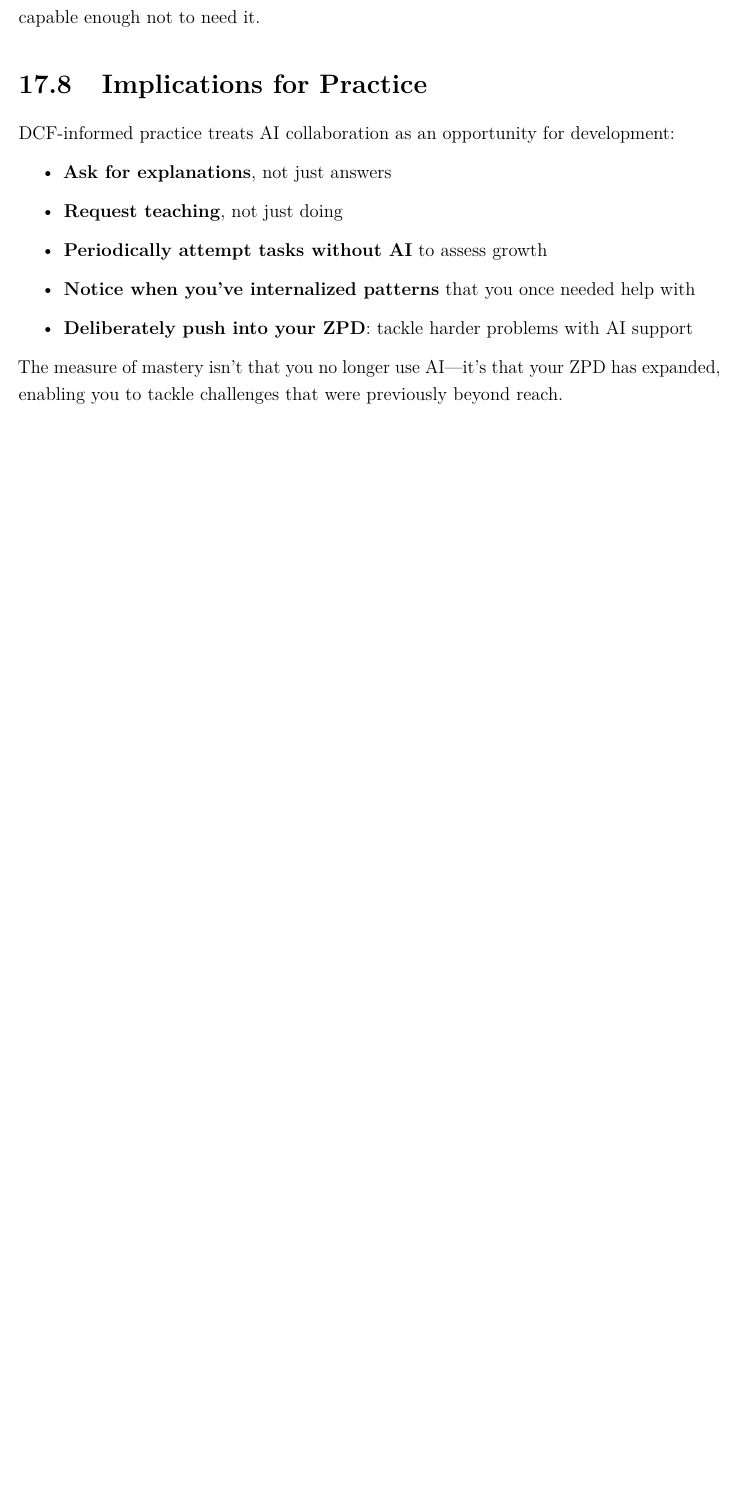
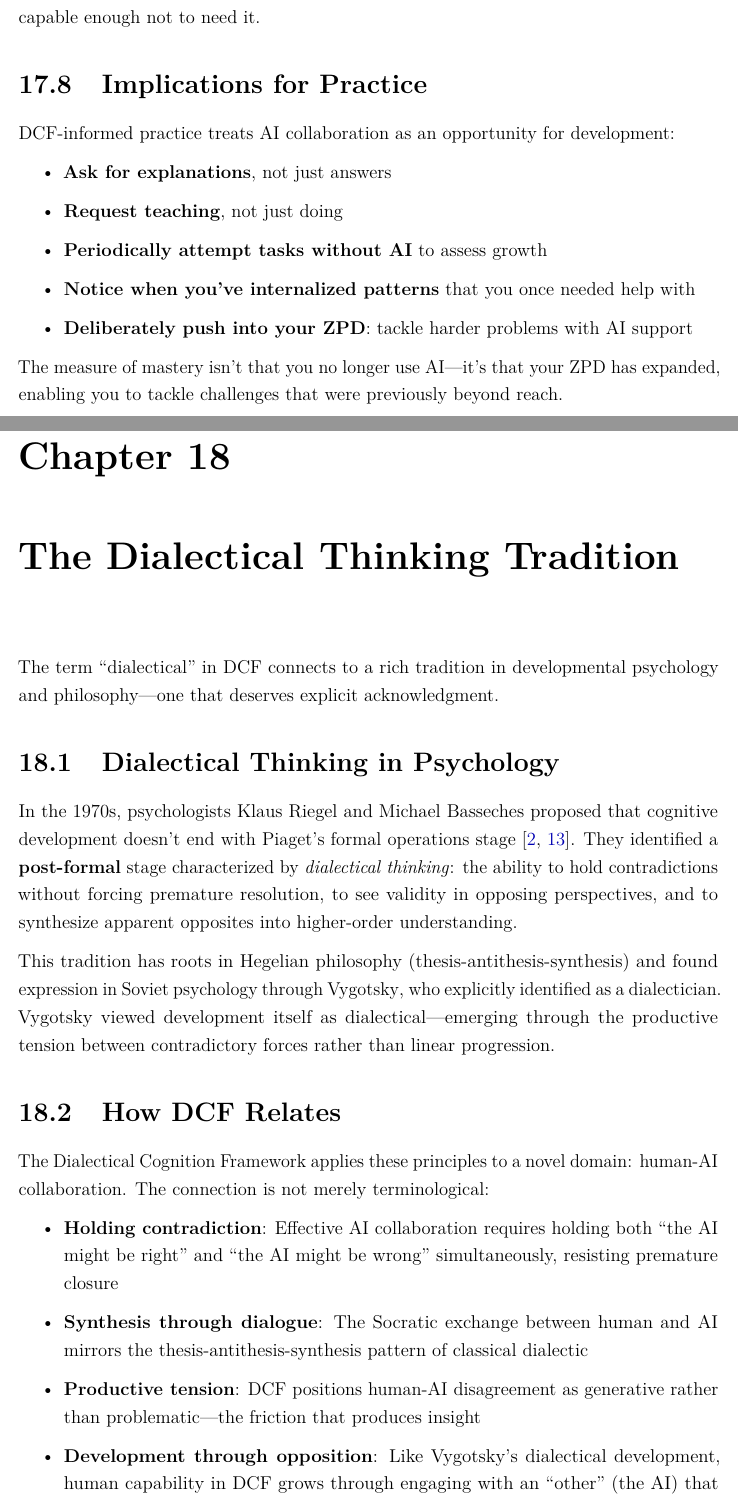
Before and after one commit to domelic/architecture-of-thought, a LaTeX thesis (THE_ARCHITECTURE_OF_THOUGHT.tex): part of page 64 of 148 before the commit and two parts of pages 64 and 65 of 150 after it, the two joined at a grey line, cut so that both start at the same text, the shorter picture padded with empty space. The pictures show the PDF file THE_ARCHITECTURE_OF_THOUGHT.pdf that the author committed with the source.

Commit message:
Add chapter on dialectical thinking tradition
- Add new chapter "The Dialectical Thinking Tradition" to Part VI
- Acknowledge prior literature (Riegel, Basseches) on dialectical cognition
- Explicitly position DCF as applying dialectical principles to human-AI collaboration
- Add bibliography entries for Riegel (1973) and Basseches (1984)
- Add index entries for Dialectical Thinking, Riegel, Basseches
- Document grows from 148 to 150 pages

This clarifies DCF's relationship to established dialectical thinking
research while highlighting its novel application to AI collaboration.

Co-Authored-By: Claude Opus 4.5 <noreply@anthropic.com>

```diff
--- a/THE_ARCHITECTURE_OF_THOUGHT.tex
+++ b/THE_ARCHITECTURE_OF_THOUGHT.tex
@@ -1371,3 +1371,31 @@ DCF-informed practice treats AI collaboration as an opportunity for development:
 
 The measure of mastery isn't that you no longer use AI---it's that your ZPD has expanded, enabling you to tackle challenges that were previously beyond reach.
 
+\chapter{The Dialectical Thinking Tradition}
+\index{Dialectical Thinking}
+
+The term ``dialectical'' in DCF connects to a rich tradition in developmental psychology and philosophy---one that deserves explicit acknowledgment.
+
+\section{Dialectical Thinking in Psychology}
+
+In the 1970s, psychologists Klaus Riegel\index{Riegel, Klaus} and Michael Basseches\index{Basseches, Michael} proposed that cognitive development doesn't end with Piaget's formal operations stage \cite{riegel1973dialectical, basseches1984dialectical}. They identified a \textbf{post-formal} stage characterized by \emph{dialectical thinking}: the ability to hold contradictions without forcing premature resolution, to see validity in opposing perspectives, and to synthesize apparent opposites into higher-order understanding.
+
+This tradition has roots in Hegelian philosophy (thesis-antithesis-synthesis) and found expression in Soviet psychology through Vygotsky\index{Vygotsky, Lev}, who explicitly identified as a dialectician. Vygotsky viewed development itself as dialectical---emerging through the productive tension between contradictory forces rather than linear progression.
+
+\section{How DCF Relates}
+
+The Dialectical Cognition Framework applies these principles to a novel domain: human-AI collaboration. The connection is not merely terminological:
+
+\begin{itemize}
+    \item \textbf{Holding contradiction}: Effective AI collaboration requires holding both ``the AI might be right'' and ``the AI might be wrong'' simultaneously, resisting premature closure
+    \item \textbf{Synthesis through dialogue}: The Socratic exchange between human and AI mirrors the thesis-antithesis-synthesis pattern of classical dialectic
+    \item \textbf{Productive tension}: DCF positions human-AI disagreement as generative rather than problematic---the friction that produces insight
+    \item \textbf{Development through opposition}: Like Vygotsky's dialectical development, human capability in DCF grows through engaging with an ``other'' (the AI) that challenges and extends thinking
+\end{itemize}
+
+\section{What DCF Contributes}
+
+While the dialectical thinking literature focuses on individual cognitive development and interpersonal dialogue, DCF extends these principles to human-AI systems:
+
+\begin{table}[h]
+\centering
@@ -1374,3 +1411,11 @@ The measure of mastery isn't that you no longer use AI---it's that your ZPD has
+\end{tabular}
+\caption{Dialectical Principles: Traditional vs. DCF Application}
+\end{table}
+
+DCF's contribution is not inventing dialectical thinking but \emph{pioneering its systematic application to human-AI collaboration}. In an era where AI systems can serve as sophisticated thinking partners, the dialectical tradition offers theoretical grounding for why adversarial collaboration---human and AI challenging each other---produces better outcomes than passive extraction.
+
+The thinking mirror hypothesis, the Socratic prompting methodology, and the emphasis on productive tension all emerge naturally from dialectical principles applied to a new kind of cognitive partnership.
+
 % ============================================================================
 % PART VII: CLAUDE CODE BEST PRACTICES
 % ============================================================================
```
Also changed, not shown: references.bib (+23 -0 lines), THE_ARCHITECTURE_OF_THOUGHT.pdf, THE_ARCHITECTURE_OF_THOUGHT.tex (9 more changed lines).
